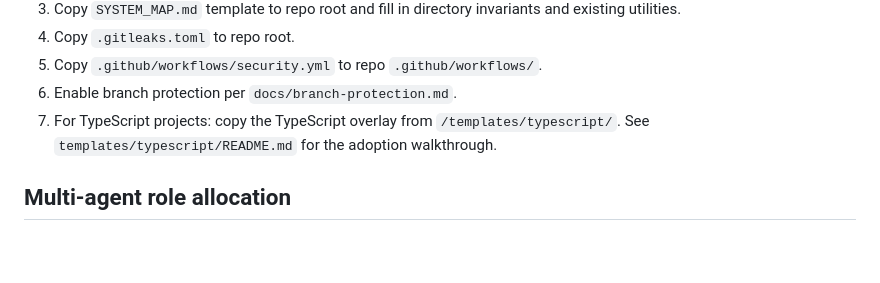
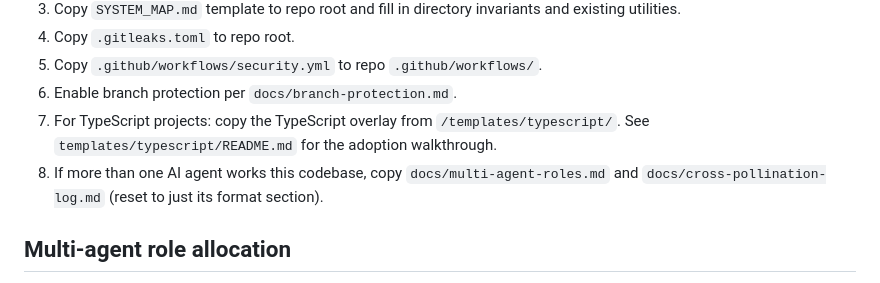
Before and after one commit to secureprospective/christopher-coding-standards, a Markdown page: README.md, the part around the change. Drawn GitHub-style; blank space fills up the shorter version.

```diff
--- a/README.md
+++ b/README.md
@@ -46,6 +46,7 @@ This standard assumes every AI output is unverified third-party code until it pa
 5. Copy `.github/workflows/security.yml` to repo `.github/workflows/`.
 6. Enable branch protection per `docs/branch-protection.md`.
 7. For TypeScript projects: copy the TypeScript overlay from `/templates/typescript/`. See `templates/typescript/README.md` for the adoption walkthrough.
+8. If more than one AI agent works this codebase, copy `docs/multi-agent-roles.md` and `docs/cross-pollination-log.md` (reset to just its format section).
 
 ## Multi-agent role allocation
 
```
Also changed, not shown: docs/cross-pollination-log.md (added, +18 -0 lines), docs/multi-agent-roles.md (+7 -6 lines).
